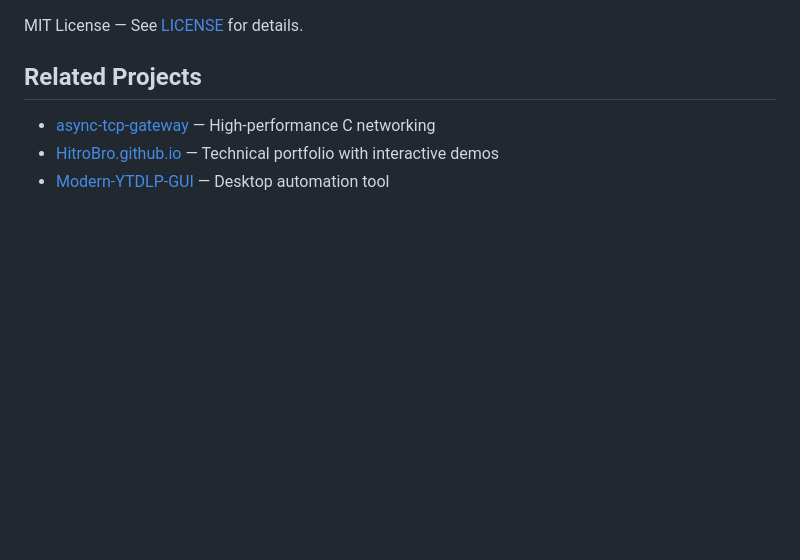
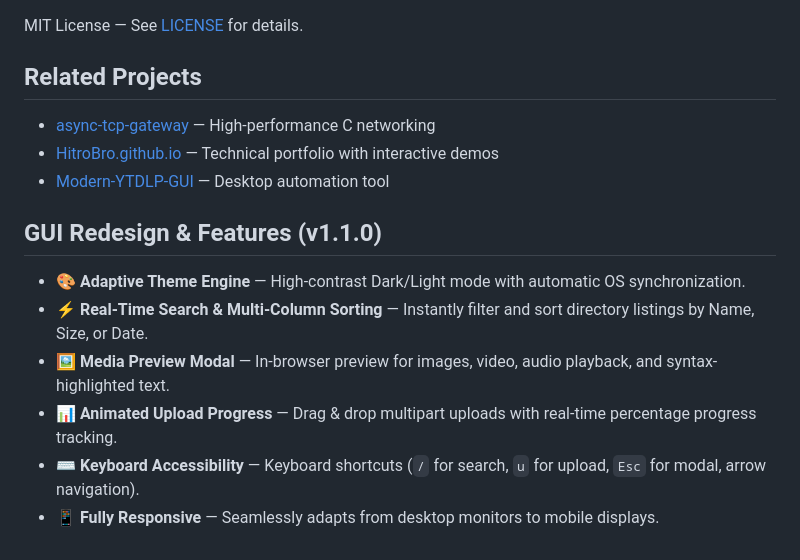
Before and after one commit to HitroBro/NeoShare-Local-Cloud, a Markdown page: README.md, the part around the change. Rendered like a GitHub page; blank space fills up the shorter version.

Commit message:
docs(gui): update README with UI screenshots placeholder, keyboard shortcuts, and features

```diff
--- a/README.md
+++ b/README.md
@@ -108,3 +108,12 @@ MIT License — See [LICENSE](LICENSE) for details.
 - [async-tcp-gateway](https://github.com/HitroBro/async-tcp-gateway) — High-performance C networking
 - [HitroBro.github.io](https://github.com/HitroBro/HitroBro.github.io) — Technical portfolio with interactive demos
 - [Modern-YTDLP-GUI](https://github.com/HitroBro/Modern-YTDLP-GUI) — Desktop automation tool
+
+## GUI Redesign & Features (v1.1.0)
+
+- 🎨 **Adaptive Theme Engine** — High-contrast Dark/Light mode with automatic OS synchronization.
+- ⚡ **Real-Time Search & Multi-Column Sorting** — Instantly filter and sort directory listings by Name, Size, or Date.
+- 🖼️ **Media Preview Modal** — In-browser preview for images, video, audio playback, and syntax-highlighted text.
+- 📊 **Animated Upload Progress** — Drag & drop multipart uploads with real-time percentage progress tracking.
+- ⌨️ **Keyboard Accessibility** — Keyboard shortcuts (`/` for search, `u` for upload, `Esc` for modal, arrow navigation).
+- 📱 **Fully Responsive** — Seamlessly adapts from desktop monitors to mobile displays.
```
